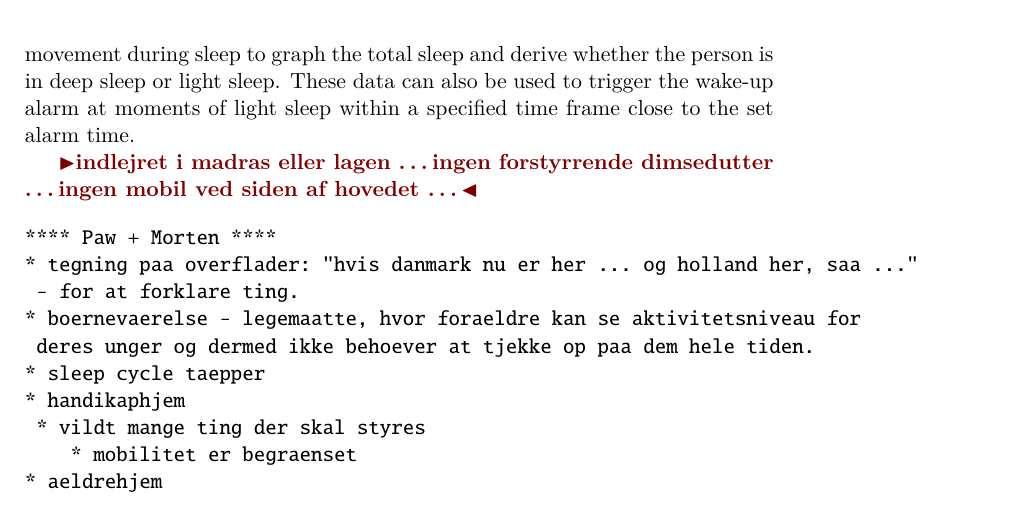
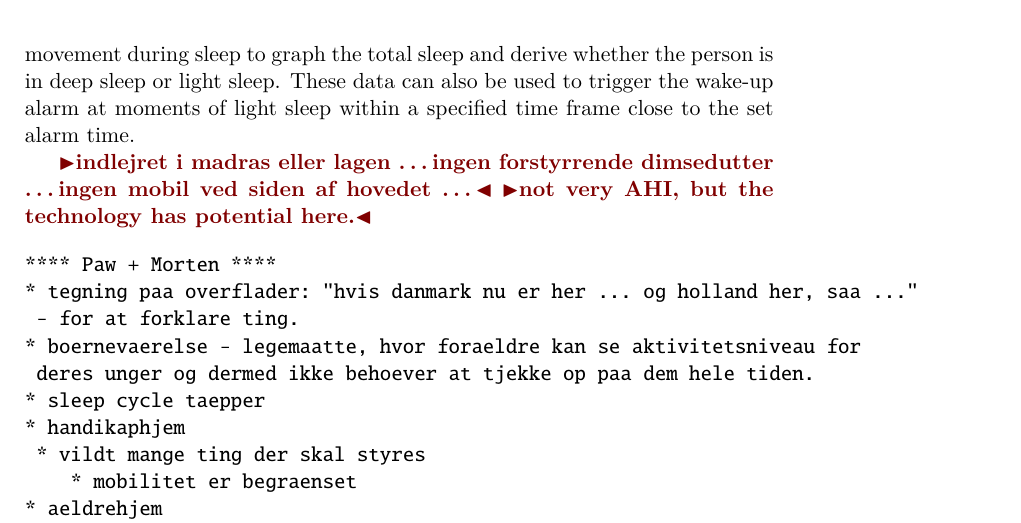
Before and after one commit to stefanbugge/thesis, a LaTeX thesis (thesis.tex, which reads textiletouch/evaluation.tex): part of page 79 of 103, cut so that both start at the same text. Compiled offline with pdfLaTeX.

Commit message:
sleep cycle comment

```diff
--- a/textiletouch/evaluation.tex
+++ b/textiletouch/evaluation.tex
@@ -163,6 +163,7 @@ With a smart phone the approach is to use the built-in accelerometer to detect m
 These data can also be used to trigger the wake-up alarm at moments of light sleep within a specified time frame close to the set alarm time.
 
 \todo{indlejret i madras eller lagen \dots ingen forstyrrende dimsedutter \dots ingen mobil ved siden af hovedet \dots}
+\todo{not very AHI, but the technology has potential here.}
 
 \begin{figure}[h]
   \centering
```
